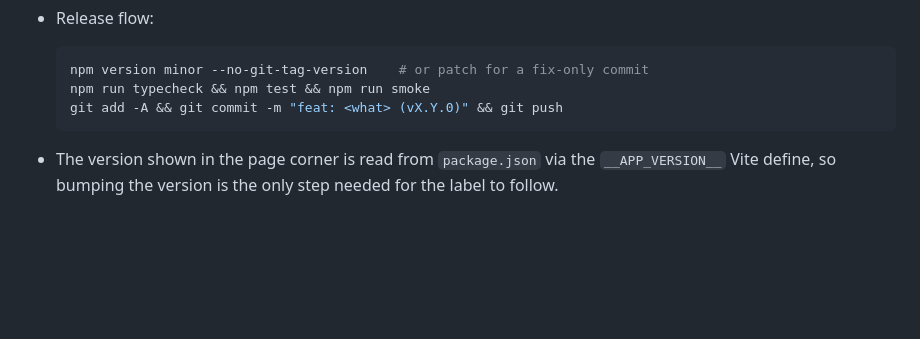
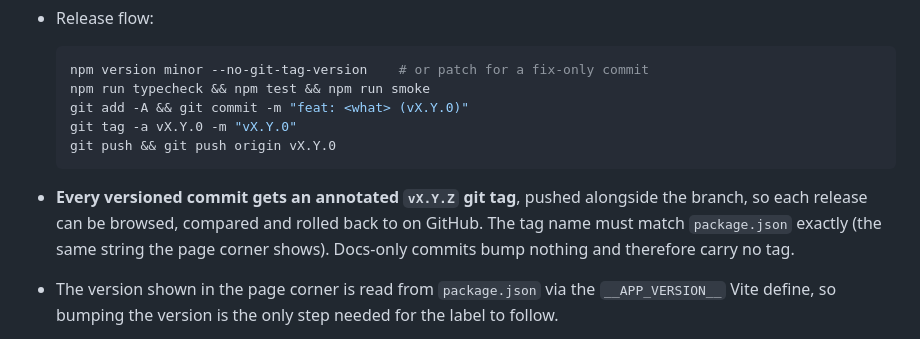
Before and after one commit to RIOTSAKURA/Code-Survivors, a Markdown page: AGENTS.md, the part around the change. GitHub-like rendering; blank space fills up the shorter version.

Commit message:
chore: require an annotated git tag for every versioned release

````diff
--- a/AGENTS.md
+++ b/AGENTS.md
@@ -47,8 +47,15 @@ land in `screenshots/` (gitignored).
   ```bash
   npm version minor --no-git-tag-version    # or patch for a fix-only commit
   npm run typecheck && npm test && npm run smoke
-  git add -A && git commit -m "feat: <what> (vX.Y.0)" && git push
+  git add -A && git commit -m "feat: <what> (vX.Y.0)"
+  git tag -a vX.Y.0 -m "vX.Y.0"
+  git push && git push origin vX.Y.0
   ```
+
+- **Every versioned commit gets an annotated `vX.Y.Z` git tag**, pushed alongside the branch, so each
+  release can be browsed, compared and rolled back to on GitHub. The tag name must match
+  `package.json` exactly (the same string the page corner shows). Docs-only commits bump nothing and
+  therefore carry no tag.
 
 - The version shown in the page corner is read from `package.json` via the `__APP_VERSION__` Vite
   define, so bumping the version is the only step needed for the label to follow.
````
